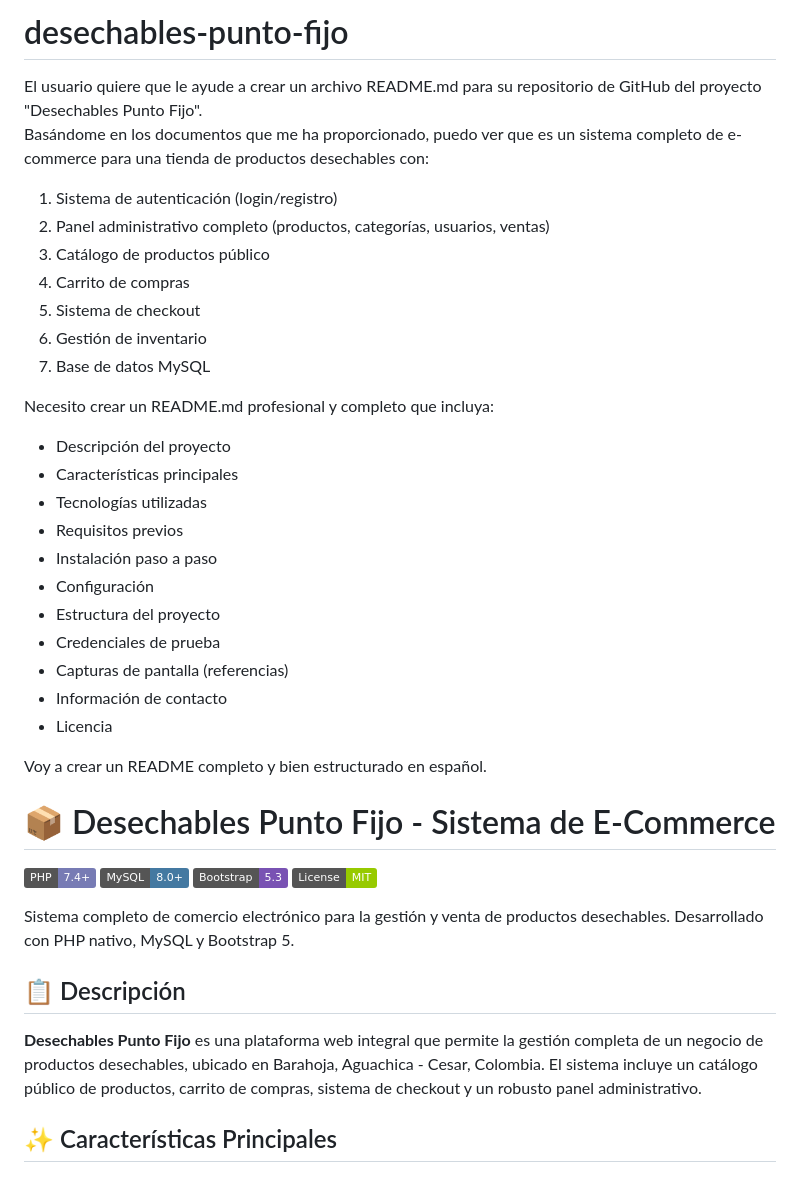
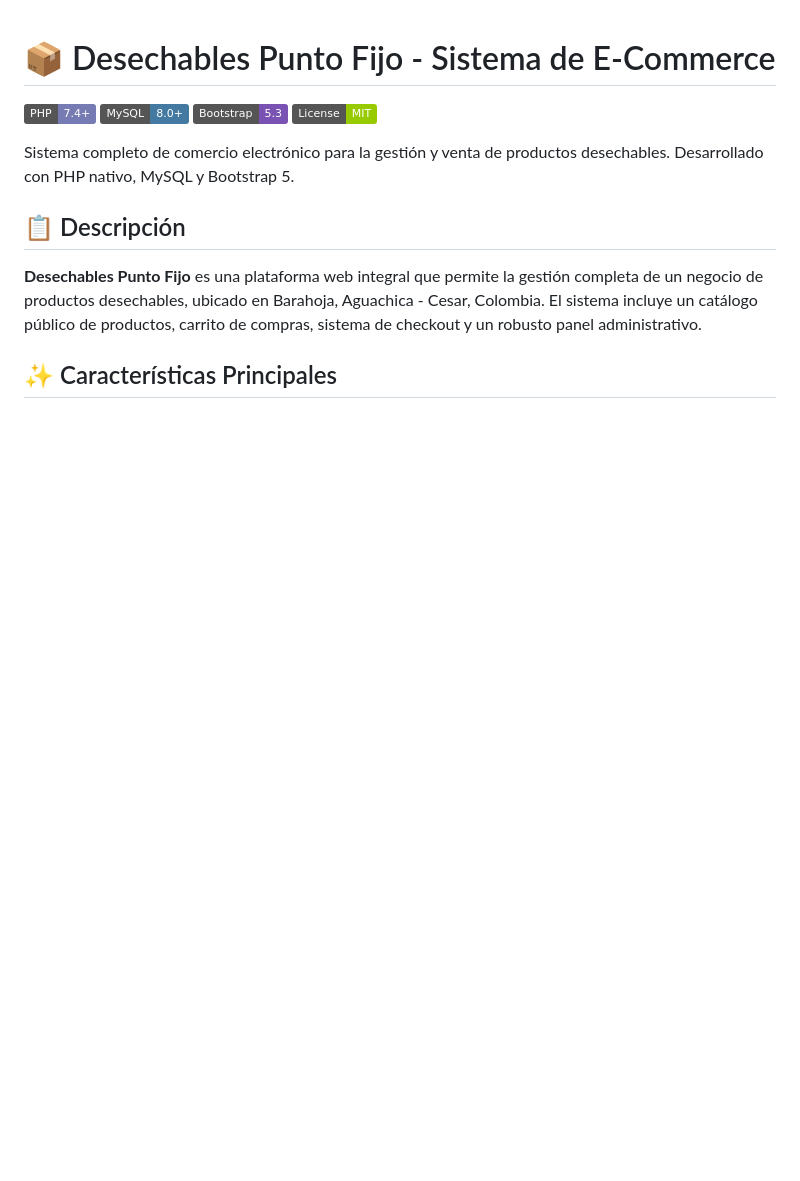
Before and after one commit to LilNauj/desechables-punto-fijo, a Markdown page: README.md, the part around the change. Rendered like a GitHub page; badges without logos; blank space fills up the shorter version.

Commit message:
readme ok

```diff
--- a/README.md
+++ b/README.md
@@ -1,34 +1,3 @@
-# desechables-punto-fijo
-
-<thinking>
-El usuario quiere que le ayude a crear un archivo README.md para su repositorio de GitHub del proyecto "Desechables Punto Fijo".
-
-Basándome en los documentos que me ha proporcionado, puedo ver que es un sistema completo de e-commerce para una tienda de productos desechables con:
-
-1. Sistema de autenticación (login/registro)
-2. Panel administrativo completo (productos, categorías, usuarios, ventas)
-3. Catálogo de productos público
-4. Carrito de compras
-5. Sistema de checkout
-6. Gestión de inventario
-7. Base de datos MySQL
-
-Necesito crear un README.md profesional y completo que incluya:
-- Descripción del proyecto
-- Características principales
-- Tecnologías utilizadas
-- Requisitos previos
-- Instalación paso a paso
-- Configuración
-- Estructura del proyecto
-- Credenciales de prueba
-- Capturas de pantalla (referencias)
-- Información de contacto
-- Licencia
-
-Voy a crear un README completo y bien estructurado en español.
-</thinking>
-
 # 📦 Desechables Punto Fijo - Sistema de E-Commerce
 
 ![PHP](https://img.shields.io/badge/PHP-7.4%2B-777BB4?style=flat&logo=php)
```
